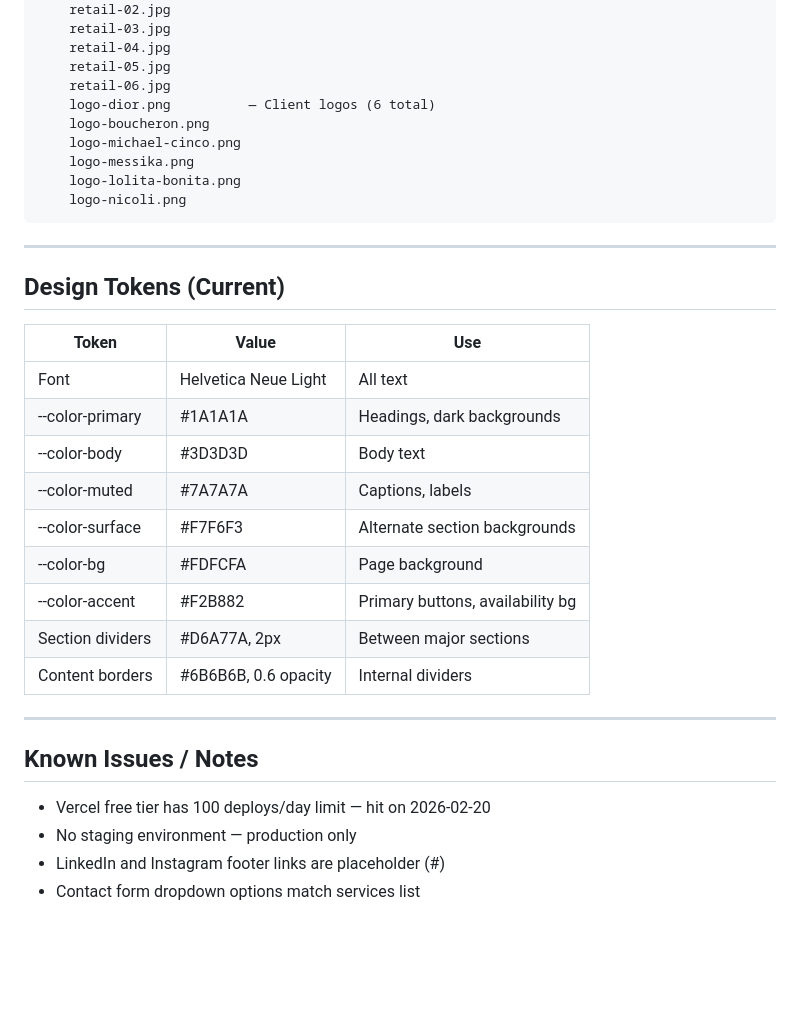
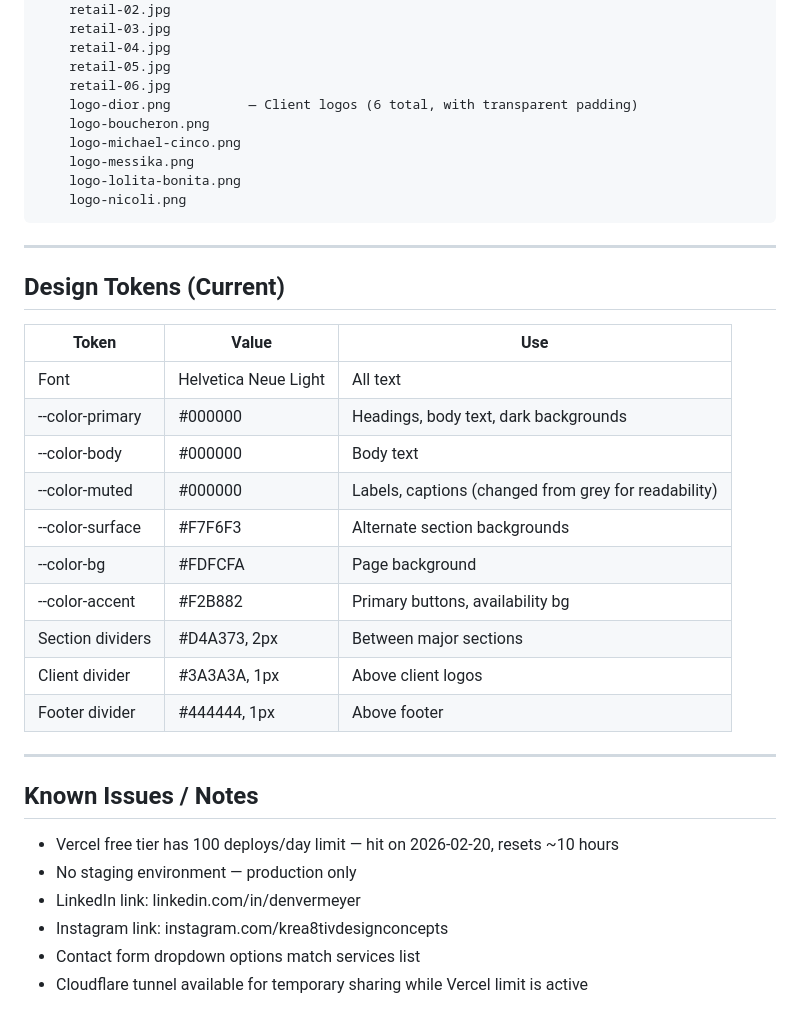
Before and after one commit to lynnemeyerdubai-design/denver-meyer, a Markdown page: progress.md, the part around one of its changes. GitHub-like rendering; blank space fills up the shorter version.

```diff
--- a/progress.md
+++ b/progress.md
@@ -95,7 +111,7 @@ landing-page/
     retail-04.jpg
     retail-05.jpg
     retail-06.jpg
-    logo-dior.png          — Client logos (6 total)
+    logo-dior.png          — Client logos (6 total, with transparent padding)
     logo-boucheron.png
     logo-michael-cinco.png
     logo-messika.png
@@ -110,20 +126,23 @@ landing-page/
 | Token | Value | Use |
 |-------|-------|-----|
 | Font | Helvetica Neue Light | All text |
-| --color-primary | #1A1A1A | Headings, dark backgrounds |
-| --color-body | #3D3D3D | Body text |
-| --color-muted | #7A7A7A | Captions, labels |
+| --color-primary | #000000 | Headings, body text, dark backgrounds |
+| --color-body | #000000 | Body text |
+| --color-muted | #000000 | Labels, captions (changed from grey for readability) |
 | --color-surface | #F7F6F3 | Alternate section backgrounds |
 | --color-bg | #FDFCFA | Page background |
 | --color-accent | #F2B882 | Primary buttons, availability bg |
-| Section dividers | #D6A77A, 2px | Between major sections |
-| Content borders | #6B6B6B, 0.6 opacity | Internal dividers |
+| Section dividers | #D4A373, 2px | Between major sections |
+| Client divider | #3A3A3A, 1px | Above client logos |
+| Footer divider | #444444, 1px | Above footer |
 
 ---
 
 ## Known Issues / Notes
 
-- Vercel free tier has 100 deploys/day limit — hit on 2026-02-20
+- Vercel free tier has 100 deploys/day limit — hit on 2026-02-20, resets ~10 hours
 - No staging environment — production only
-- LinkedIn and Instagram footer links are placeholder (#)
+- LinkedIn link: linkedin.com/in/denvermeyer
+- Instagram link: instagram.com/krea8tivdesignconcepts
 - Contact form dropdown options match services list
+- Cloudflare tunnel available for temporary sharing while Vercel limit is active
```
Also changed, not shown: other parts of progress.md (+28 -12 lines).
